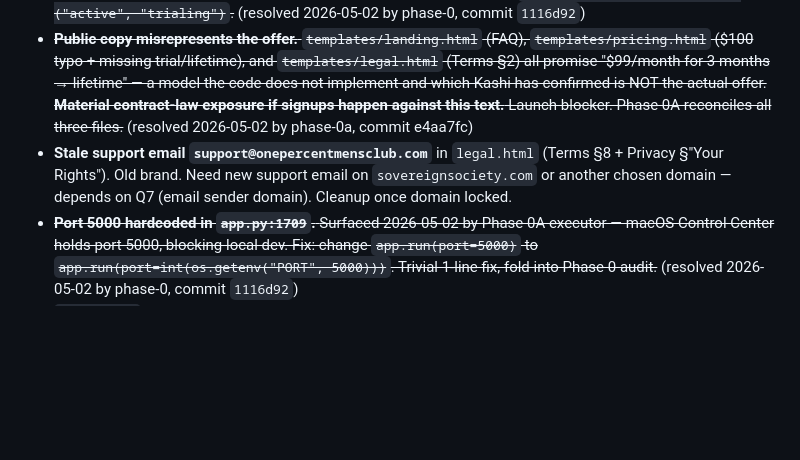
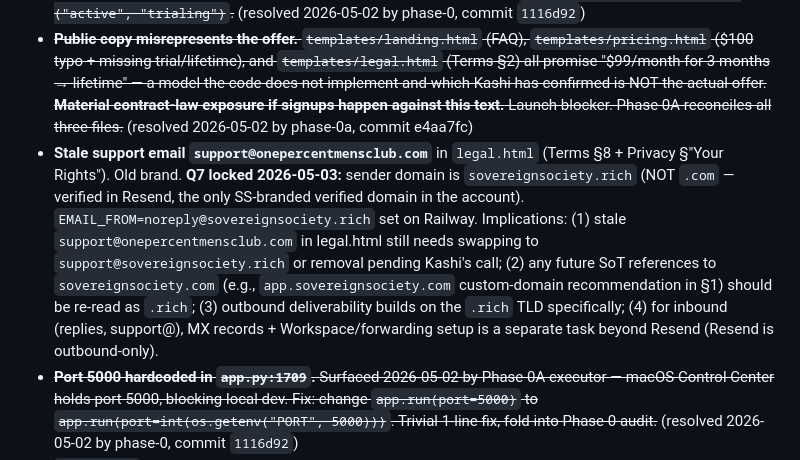
Before and after one commit to kashi-creator/anti-billionaires-app, a Markdown page: INTEGRATION-SOURCE-OF-TRUTH.md, the part around one of its changes. Rendered like a GitHub page; blank space fills up the shorter version.

Commit message:
sot: lock q7 — sender domain is sovereignsociety.rich (not .com)
Verified domain in resend account: sovereignsociety.rich (the only ss-branded
verified domain). EMAIL_FROM=noreply@sovereignsociety.rich set on railway.
Updates §10 stale-support-email risk with the locked domain context plus
implications for inbound mx setup (separate from resend, outbound-only).

Co-Authored-By: Claude Opus 4.7 (1M context) <noreply@anthropic.com>

```diff
--- a/INTEGRATION-SOURCE-OF-TRUTH.md
+++ b/INTEGRATION-SOURCE-OF-TRUTH.md
@@ -281,7 +282,7 @@ All call sites also pass `custom_fields=ghl.custom_fields_from_user(u)` except `
 - **Stripe subscription cancellation handling** — needs verification (does the app actually downgrade access on cancel?)
 - ~~**`User.has_active_subscription` rejects `"trialing"` status** ([models.py:120-126](models.py#L120-L126)) — current code only treats `"active"` as active. With the locked 30-day-trial model, every trial user will be paywalled out the moment they sign up. **Launch blocker.** Phase 0 fixes this — change to `self.subscription_status in ("active", "trialing")`.~~ (resolved 2026-05-02 by phase-0, commit `1116d92`)
 - ~~**Public copy misrepresents the offer.** `templates/landing.html` (FAQ), `templates/pricing.html` ($100 typo + missing trial/lifetime), and `templates/legal.html` (Terms §2) all promise "$99/month for 3 months → lifetime" — a model the code does not implement and which Kashi has confirmed is NOT the actual offer. **Material contract-law exposure if signups happen against this text.** Launch blocker. Phase 0A reconciles all three files.~~ (resolved 2026-05-02 by phase-0a, commit e4aa7fc)
-- **Stale support email `support@onepercentmensclub.com`** in `legal.html` (Terms §8 + Privacy §"Your Rights"). Old brand. Need new support email on `sovereignsociety.com` or another chosen domain — depends on Q7 (email sender domain). Cleanup once domain locked.
+- **Stale support email `support@onepercentmensclub.com`** in `legal.html` (Terms §8 + Privacy §"Your Rights"). Old brand. **Q7 locked 2026-05-03:** sender domain is `sovereignsociety.rich` (NOT `.com` — verified in Resend, the only SS-branded verified domain in the account). `EMAIL_FROM=noreply@sovereignsociety.rich` set on Railway. Implications: (1) stale `support@onepercentmensclub.com` in legal.html still needs swapping to `support@sovereignsociety.rich` or removal pending Kashi's call; (2) any future SoT references to `sovereignsociety.com` (e.g., `app.sovereignsociety.com` custom-domain recommendation in §1) should be re-read as `.rich`; (3) outbound deliverability builds on the `.rich` TLD specifically; (4) for inbound (replies, support@), MX records + Workspace/forwarding setup is a separate task beyond Resend (Resend is outbound-only).
 - ~~**Port 5000 hardcoded in `app.py:1709`.** Surfaced 2026-05-02 by Phase 0A executor — macOS Control Center holds port 5000, blocking local dev. Fix: change `app.run(port=5000)` to `app.run(port=int(os.getenv("PORT", 5000)))`. Trivial 1-line fix, fold into Phase 0 audit.~~ (resolved 2026-05-02 by phase-0, commit `1116d92`)
 - **`legal.html` Terms §4 (Member Code of Conduct) is still placeholder text** ("Members agree to engage respectfully…"). The new §2A invokes it as a contingency for Lifetime Access continuation, so when §2A goes live, §4 needs real, enforceable conduct rules. Phase 7 (Compliance + community guidelines) work.
 - **`legal.html` `Last updated: April 2026` date is stale** (actual content was updated 2026-05-02 by Phase 0A). Needs a refresh, plus a forward decision on whether to track legal-page revision history (changelog at top of file, archived versions, etc.). Cleanup before any paid signup.
```
Also changed, not shown: other parts of INTEGRATION-SOURCE-OF-TRUTH.md (+1 -0 lines).
